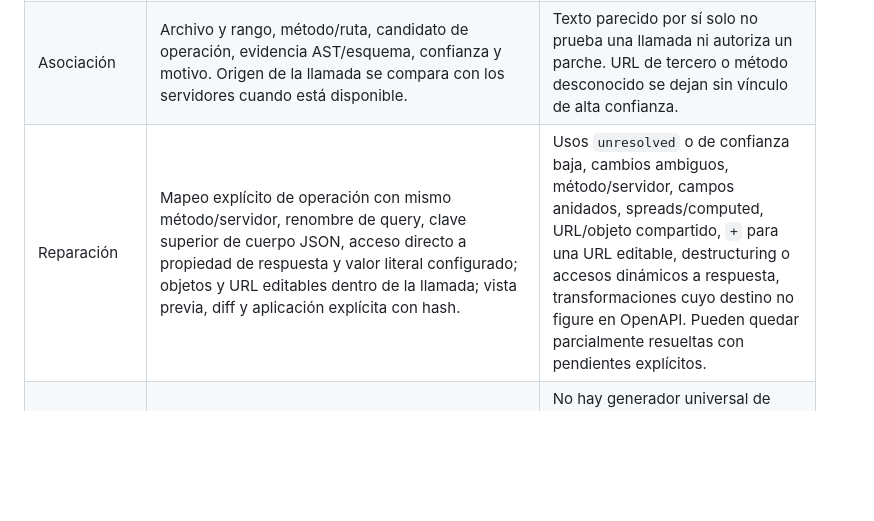
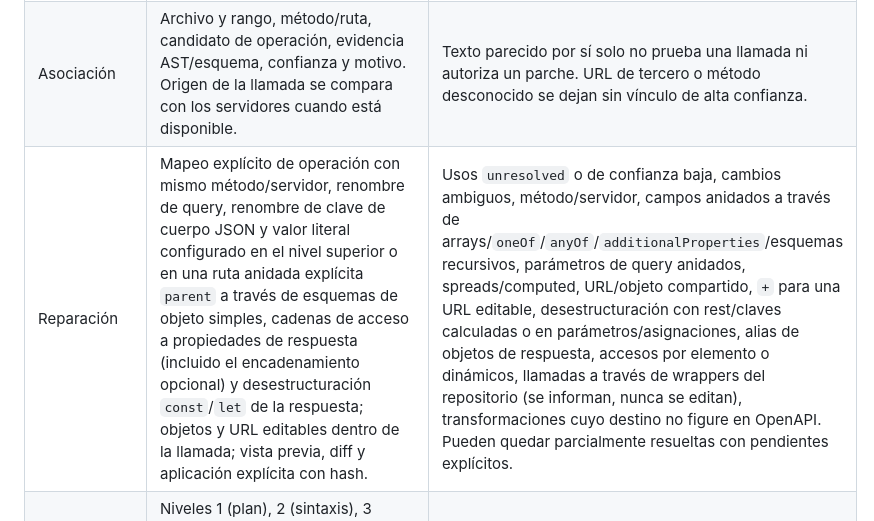
Before and after one commit to IgorPrieto/api-patch, a Markdown page: docs/COMPATIBILITY.md, the part around the change. GitHub-like rendering; blank space fills up the shorter version.

Commit message:
Docs: compatibility matrix for nested and destructuring repairs
Co-Authored-By: Claude Opus 5.5 <noreply@anthropic.com>

```diff
--- a/docs/COMPATIBILITY.md
+++ b/docs/COMPATIBILITY.md
@@ -10,7 +10,7 @@
 | Comparación | Operaciones eliminadas o añadidas, método como eliminación/adición, parámetros obligatorios/retirados, tipos, enum, requisitos y propiedades de petición/respuesta, respuesta HTTP, medios y requisitos de autenticación. Las reglas consideran dirección de petición y respuesta. Las referencias recursivas de esquema se comparan estructuralmente con detección de ciclos; las ramas de `allOf` con forma de objeto se combinan y se comparan con las reglas normales; añadir o retirar ramas de `anyOf` se clasifica según la dirección. | Renombres semánticos, esquemas de autenticación completos, `style`/`explode`, encoding, cabeceras de respuesta, links, callbacks. Los cambios en `oneOf`, `not`, `if`/`then`/`else`, discriminator y `allOf` no combinables son ambiguos; las ramas de `anyOf` se emparejan por posición. Una referencia recursiva que no se puede resolver se marca ambigua. Las variaciones no interpretadas se marcan ambiguas cuando se detectan; no se declaran compatibles por defecto. |
 | Repositorios | JavaScript/TypeScript `.js`, `.jsx`, `.ts`, `.tsx`, `.mjs`, `.cjs`, `.mts`, `.cts`; AST de TypeScript; `fetch`, importaciones directas de `node-fetch`/`cross-fetch`, `axios`, `axios.create`, `require('axios')`; métodos HTTP literales; URL literal, plantilla con segmentos dinámicos simples, constantes locales inmutables, concatenación simple y `new URL` resoluble. | Wrappers propios, valores mutables, flujo entre módulos, método/URL calculado, instancias axios con base no resoluble, transformaciones complejas. Una base desconocida solo puede aportar una pista de baja confianza, nunca un destino confirmado. |
 | Asociación | Archivo y rango, método/ruta, candidato de operación, evidencia AST/esquema, confianza y motivo. Origen de la llamada se compara con los servidores cuando está disponible. | Texto parecido por sí solo no prueba una llamada ni autoriza un parche. URL de tercero o método desconocido se dejan sin vínculo de alta confianza. |
-| Reparación | Mapeo explícito de operación con mismo método/servidor, renombre de query, clave superior de cuerpo JSON, acceso directo a propiedad de respuesta y valor literal configurado; objetos y URL editables dentro de la llamada; vista previa, diff y aplicación explícita con hash. | Usos `unresolved` o de confianza baja, cambios ambiguos, método/servidor, campos anidados, spreads/computed, URL/objeto compartido, `+` para una URL editable, destructuring o accesos dinámicos a respuesta, transformaciones cuyo destino no figure en OpenAPI. Pueden quedar parcialmente resueltas con pendientes explícitos. |
+| Reparación | Mapeo explícito de operación con mismo método/servidor, renombre de query, renombre de clave de cuerpo JSON y valor literal configurado en el nivel superior o en una ruta anidada explícita `parent` a través de esquemas de objeto simples, cadenas de acceso a propiedades de respuesta (incluido el encadenamiento opcional) y desestructuración `const`/`let` de la respuesta; objetos y URL editables dentro de la llamada; vista previa, diff y aplicación explícita con hash. | Usos `unresolved` o de confianza baja, cambios ambiguos, método/servidor, campos anidados a través de arrays/`oneOf`/`anyOf`/`additionalProperties`/esquemas recursivos, parámetros de query anidados, spreads/computed, URL/objeto compartido, `+` para una URL editable, desestructuración con rest/claves calculadas o en parámetros/asignaciones, alias de objetos de respuesta, accesos por elemento o dinámicos, llamadas a través de wrappers del repositorio (se informan, nunca se editan), transformaciones cuyo destino no figure en OpenAPI. Pueden quedar parcialmente resueltas con pendientes explícitos. |
 | Verificación | Niveles 1 (plan), 2 (sintaxis), 3 (tipos cuando son comprobables), 4 opt-in para el contrato de la demo empaquetada y 5 (comando del repositorio solo con autorización explícita). Nivel 4 ejecuta tres casos soportados contra v2 en copia temporal y deja `preferences` pendiente. | No hay generador universal de pruebas de contrato para cualquier API/consumidor. Sin `--demo-contract`, el nivel 4 aparece `skipped`; un plan ajeno a la demo queda `blocked` sin ejecutar código. Los niveles bloqueados/omitidos nunca cuentan como éxito. La demo sintética no acredita producción. |
 | Panel local | Selección de OpenAPI y repositorio bajo el workspace autorizado, URL base y migración; análisis real, revisión de hallazgos, archivos y diff, niveles de verificación, exportación JSON/Markdown/patch y aplicación con confirmación. Servidor en `127.0.0.1`, token de sesión, pruebas HTTP y e2e Chromium. | La selección solo alcanza rutas dentro del workspace dado a `ui`; el panel no ejecuta pruebas del repositorio ni un contrato arbitrario. Para nivel 5 usa la CLI con autorización explícita. |
 
```
Also changed, not shown: docs/COMPATIBILITY.en.md (+1 -1 lines).
